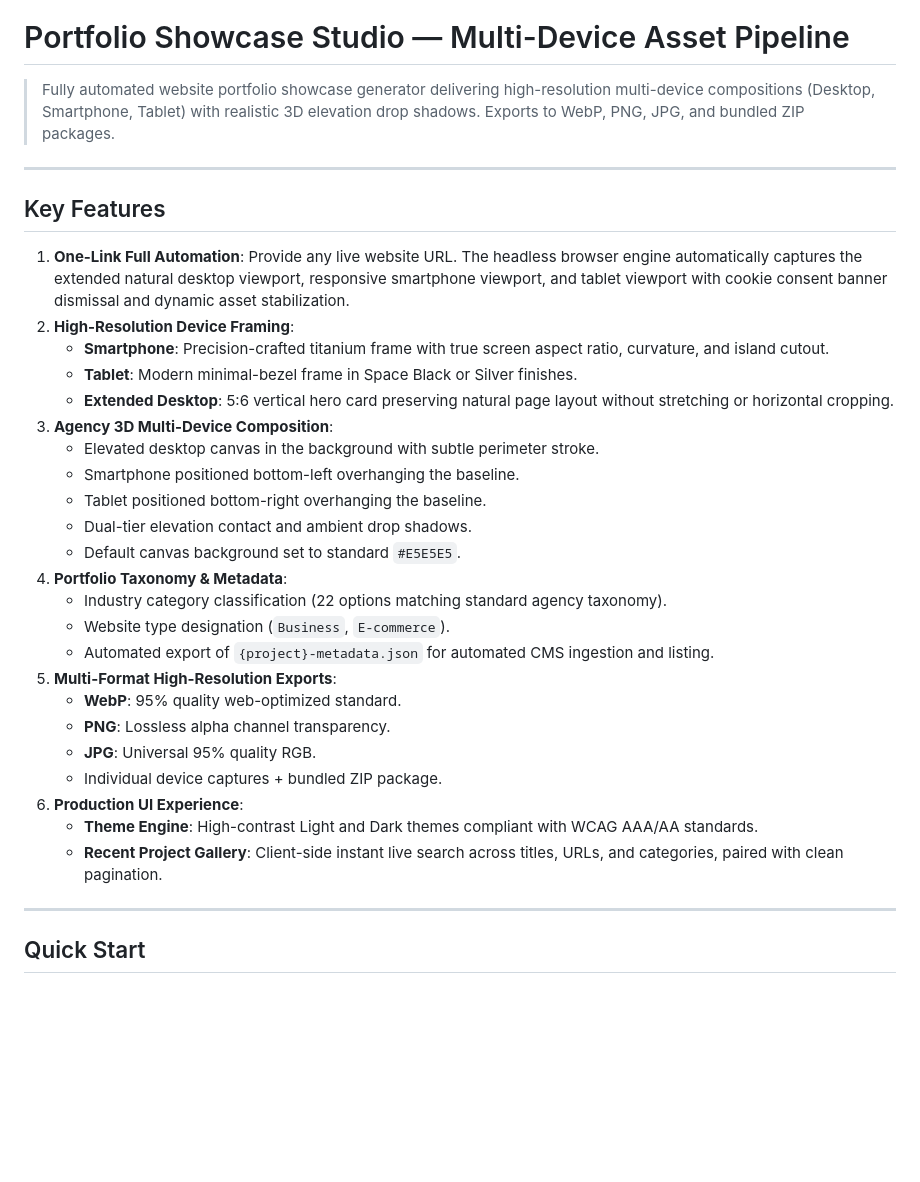
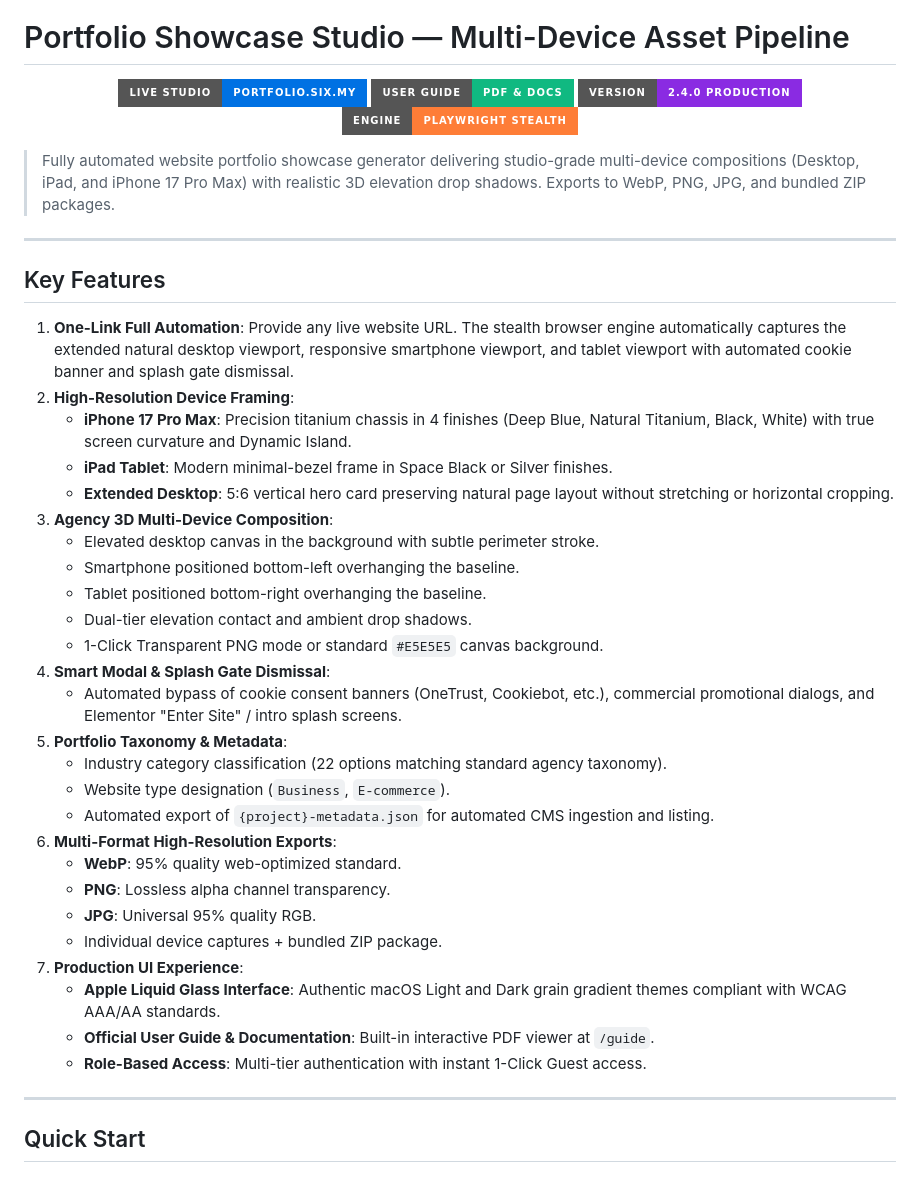
Before and after one commit to ejajmahmud/portfolio-showcase-generator, a Markdown page: README.md, the part around one of its changes. Rendered like a GitHub page; badges without logos; blank space fills up the shorter version.

Commit message:
Add official OG banner, live links, and feature badges to README

```diff
--- a/README.md
+++ b/README.md
@@ -1,34 +5,44 @@
 # Portfolio Showcase Studio — Multi-Device Asset Pipeline
 
-> Fully automated website portfolio showcase generator delivering high-resolution multi-device compositions (Desktop, Smartphone, Tablet) with realistic 3D elevation drop shadows. Exports to WebP, PNG, JPG, and bundled ZIP packages.
+<p align="center">
+  <a href="https://portfolio.six.my"><img src="https://img.shields.io/badge/Live_Studio-portfolio.six.my-0071e3?style=for-the-badge&logo=safari&logoColor=white" alt="Live Demo"></a>
+  <a href="https://portfolio.six.my/guide"><img src="https://img.shields.io/badge/User_Guide-PDF_%26_Docs-10b981?style=for-the-badge&logo=readme&logoColor=white" alt="Documentation"></a>
+  <img src="https://img.shields.io/badge/Version-2.4.0_Production-blueviolet?style=for-the-badge" alt="Version">
+  <img src="https://img.shields.io/badge/Engine-Playwright_Stealth-orange?style=for-the-badge" alt="Engine">
+</p>
+
+> Fully automated website portfolio showcase generator delivering studio-grade multi-device compositions (Desktop, iPad, and iPhone 17 Pro Max) with realistic 3D elevation drop shadows. Exports to WebP, PNG, JPG, and bundled ZIP packages.
 
 ---
 
 ## Key Features
 
-1. **One-Link Full Automation**: Provide any live website URL. The headless browser engine automatically captures the extended natural desktop viewport, responsive smartphone viewport, and tablet viewport with cookie consent banner dismissal and dynamic asset stabilization.
+1. **One-Link Full Automation**: Provide any live website URL. The stealth browser engine automatically captures the extended natural desktop viewport, responsive smartphone viewport, and tablet viewport with automated cookie banner and splash gate dismissal.
 2. **High-Resolution Device Framing**:
-   - **Smartphone**: Precision-crafted titanium frame with true screen aspect ratio, curvature, and island cutout.
-   - **Tablet**: Modern minimal-bezel frame in Space Black or Silver finishes.
+   - **iPhone 17 Pro Max**: Precision titanium chassis in 4 finishes (Deep Blue, Natural Titanium, Black, White) with true screen curvature and Dynamic Island.
+   - **iPad Tablet**: Modern minimal-bezel frame in Space Black or Silver finishes.
    - **Extended Desktop**: 5:6 vertical hero card preserving natural page layout without stretching or horizontal cropping.
 3. **Agency 3D Multi-Device Composition**:
    - Elevated desktop canvas in the background with subtle perimeter stroke.
    - Smartphone positioned bottom-left overhanging the baseline.
    - Tablet positioned bottom-right overhanging the baseline.
    - Dual-tier elevation contact and ambient drop shadows.
-   - Default canvas background set to standard `#E5E5E5`.
-4. **Portfolio Taxonomy & Metadata**:
+   - 1-Click Transparent PNG mode or standard `#E5E5E5` canvas background.
+4. **Smart Modal & Splash Gate Dismissal**:
+   - Automated bypass of cookie consent banners (OneTrust, Cookiebot, etc.), commercial promotional dialogs, and Elementor "Enter Site" / intro splash screens.
+5. **Portfolio Taxonomy & Metadata**:
    - Industry category classification (22 options matching standard agency taxonomy).
    - Website type designation (`Business`, `E-commerce`).
    - Automated export of `{project}-metadata.json` for automated CMS ingestion and listing.
-5. **Multi-Format High-Resolution Exports**:
+6. **Multi-Format High-Resolution Exports**:
    - **WebP**: 95% quality web-optimized standard.
    - **PNG**: Lossless alpha channel transparency.
    - **JPG**: Universal 95% quality RGB.
    - Individual device captures + bundled ZIP package.
-6. **Production UI Experience**:
-   - **Theme Engine**: High-contrast Light and Dark themes compliant with WCAG AAA/AA standards.
-   - **Recent Project Gallery**: Client-side instant live search across titles, URLs, and categories, paired with clean pagination.
+7. **Production UI Experience**:
+   - **Apple Liquid Glass Interface**: Authentic macOS Light and Dark grain gradient themes compliant with WCAG AAA/AA standards.
+   - **Official User Guide & Documentation**: Built-in interactive PDF viewer at `/guide`.
+   - **Role-Based Access**: Multi-tier authentication with instant 1-Click Guest access.
 
 ---
 
```
Also changed, not shown: other parts of README.md (+4 -0 lines).
